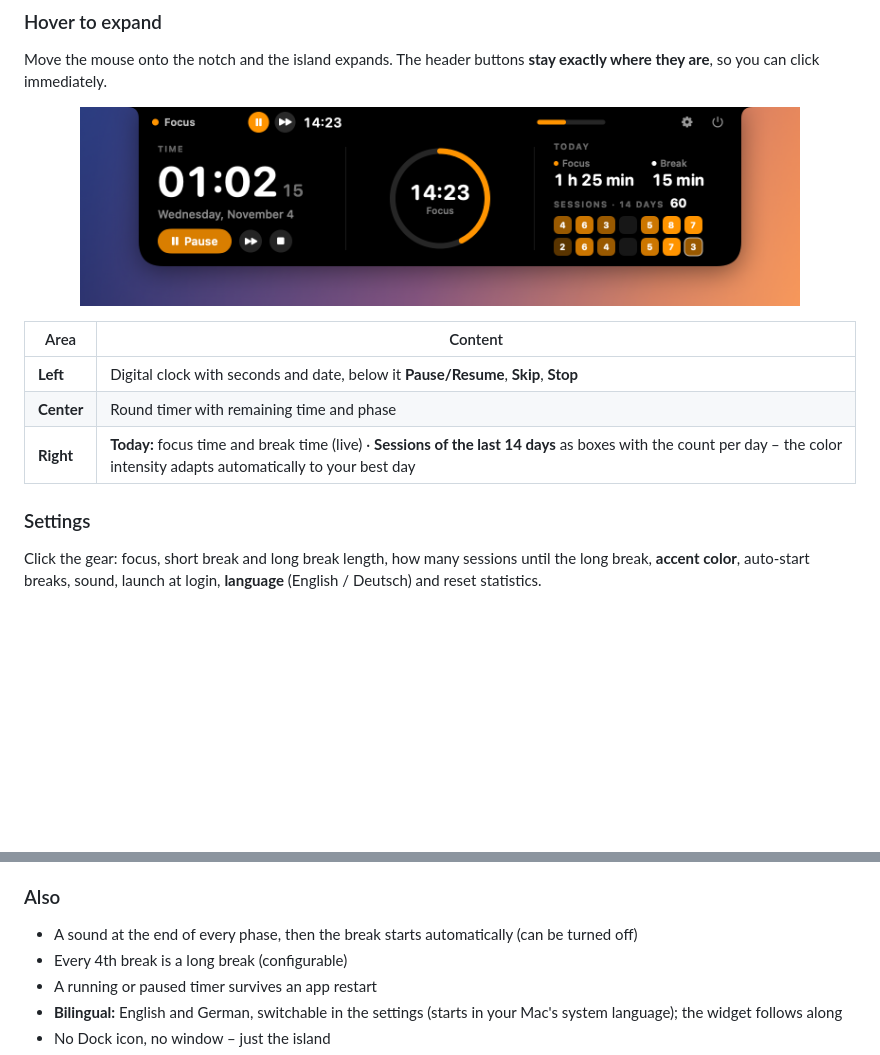
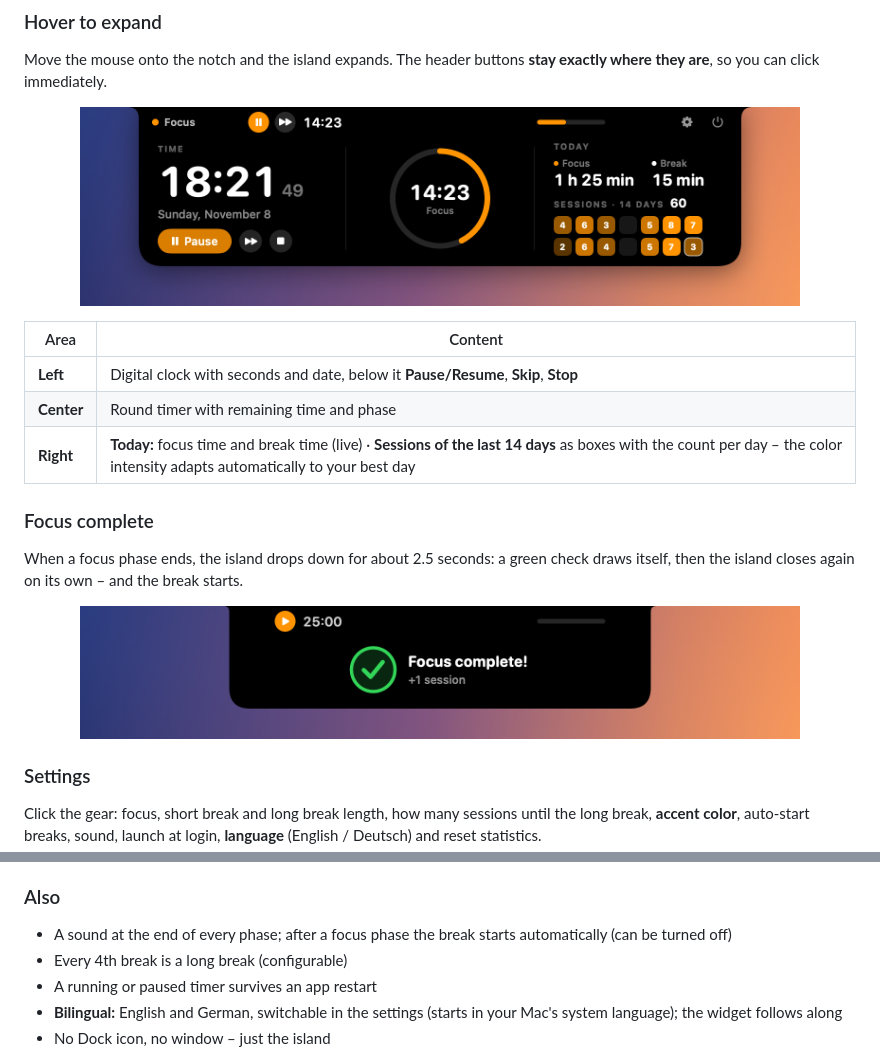
Before and after one commit to constantin-loesch/FocusNotch, a Markdown page: README.md, 2 parts joined by grey strips. Drawn GitHub-style; pictures changed too: docs/images/island-complete.png (added), docs/images/island-expanded.png; blank space fills up the shorter version.

```diff
--- a/README.md
+++ b/README.md
@@ -73,6 +73,14 @@ Move the mouse onto the notch and the island expands. The header buttons **stay
 | **Center** | Round timer with remaining time and phase |
 | **Right** | **Today:** focus time and break time (live) · **Sessions of the last 14 days** as boxes with the count per day – the color intensity adapts automatically to your best day |
 
+### Focus complete
+
+When a focus phase ends, the island drops down for about 2.5 seconds: a green check draws itself, then the island closes again on its own – and the break starts.
+
+<p align="center">
+  <img src="docs/images/island-complete.png" width="720" alt="Focus complete animation">
+</p>
+
 ### Settings
 
 Click the gear: focus, short break and long break length, how many sessions until the long break, **accent color**, auto-start breaks, sound, launch at login, **language** (English / Deutsch) and reset statistics.
@@ -102,7 +110,7 @@ Two sizes for your desktop. The buttons are **real widget buttons** (App Intents
 
 ### Also
 
-- A sound at the end of every phase, then the break starts automatically (can be turned off)
+- A sound at the end of every phase; after a focus phase the break starts automatically (can be turned off)
 - Every 4th break is a long break (configurable)
 - A running or paused timer survives an app restart
 - **Bilingual:** English and German, switchable in the settings (starts in your Mac's system language); the widget follows along
```
Also changed, not shown: docs/images/social-preview.png, 6 other files.
